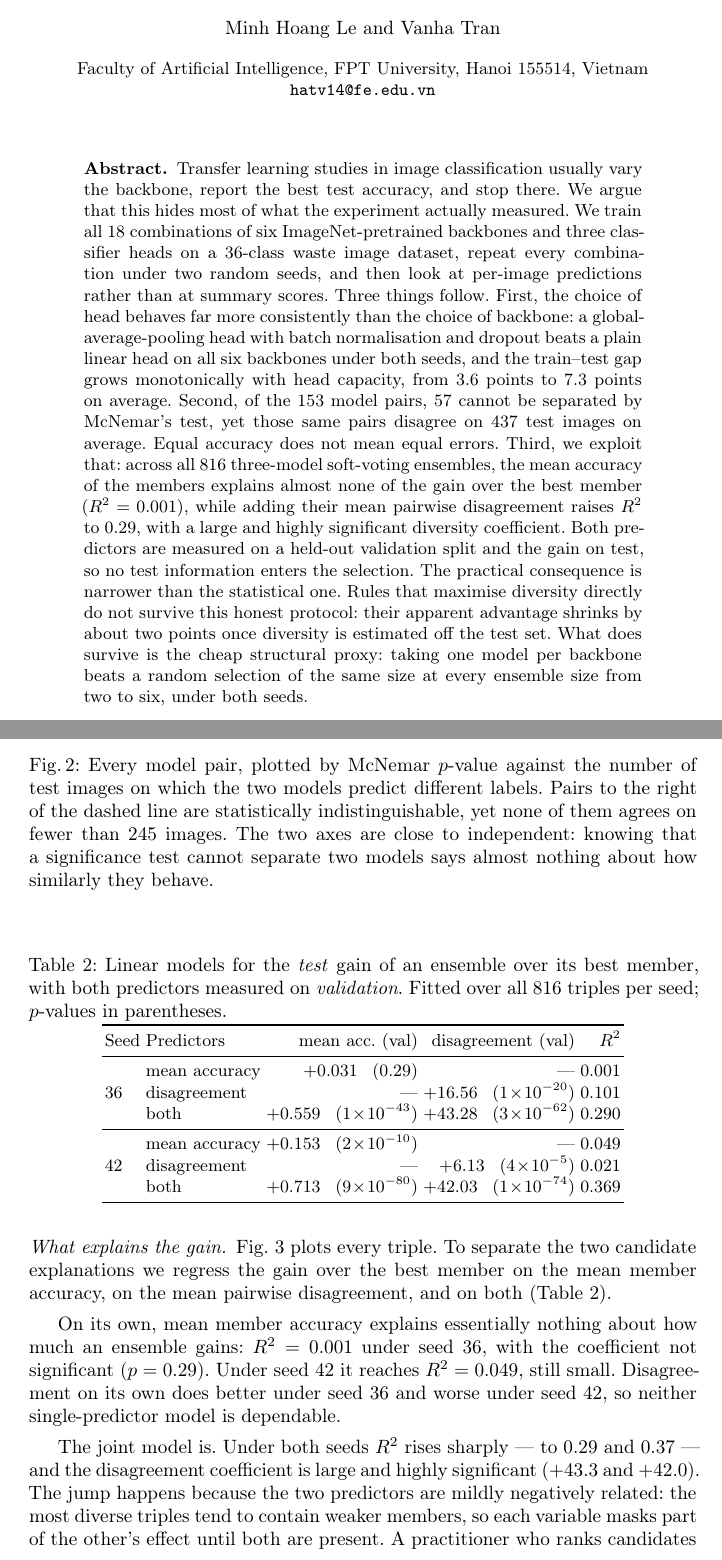
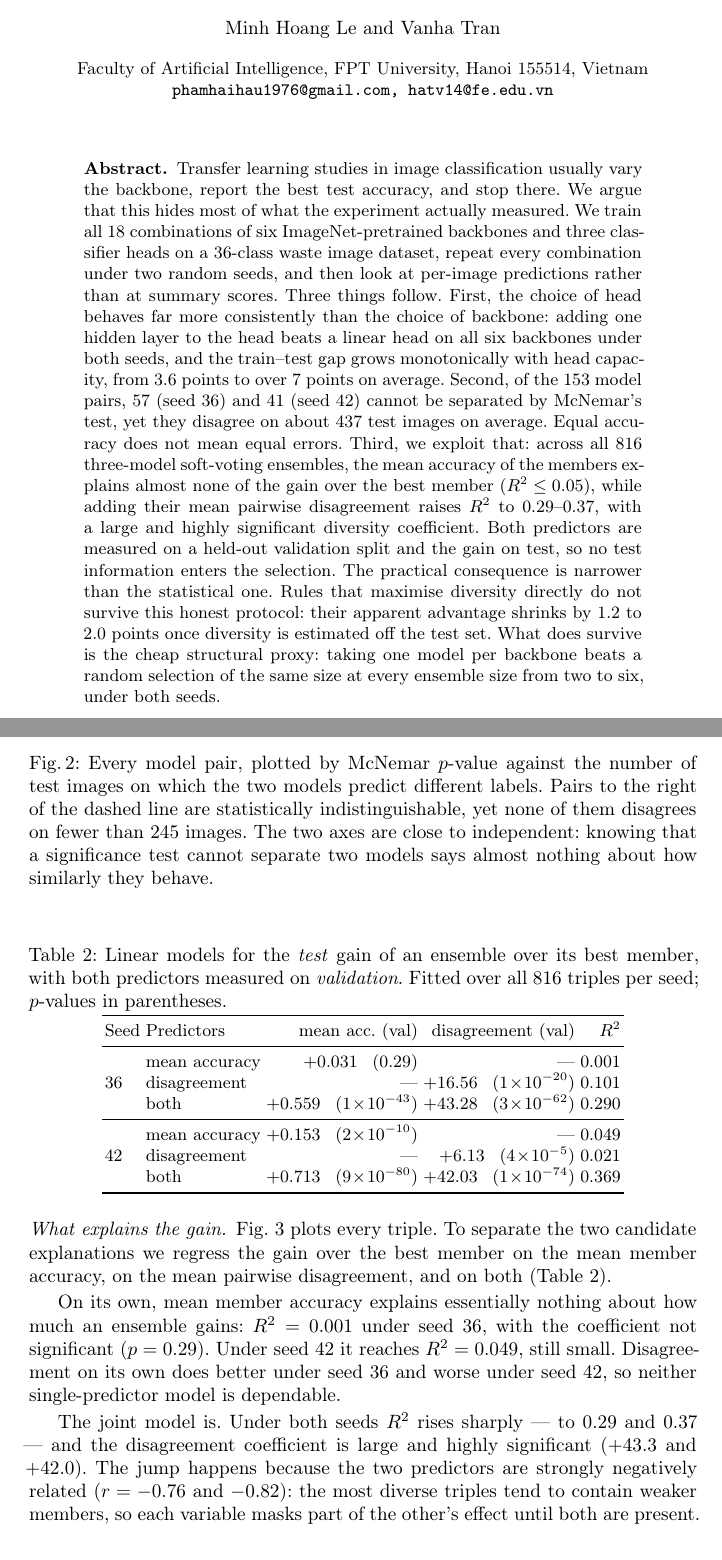
Before and after one commit to HoangLeminh17/paper-trash-classification, a LaTeX paper (paper/main.tex): two parts of pages 1 and 7 of 11, joined at a grey line, cut so that both start at the same text. Compiled offline with pdfLaTeX.

Commit message:
Paper: add author email; correct numbers found in review
- 809/801 of 816 triples beat their best member (was 730/738)
- best single model under seed 42 is 90.54 (was 90.43)
- Fig. 2 caption: "disagrees", not "agrees"
- diversity-on-test overstatement is 1.2-2.0 points, not "about two"
- predictors are strongly correlated (r = -0.76, -0.82), not mildly
- abstract/conclusion state results for both seeds

Co-Authored-By: Claude Opus 5.5 <noreply@anthropic.com>

```diff
--- a/paper/main.tex
+++ b/paper/main.tex
@@ -32,7 +32,7 @@ Diversity in Fine-Grained Waste Classification}
 \author{Minh Hoang Le \and Vanha Tran}
 \authorrunning{M. H. Le and V. Tran}
 \institute{Faculty of Artificial Intelligence, FPT University, Hanoi 155514, Vietnam\\
-\email{hatv14@fe.edu.vn}}
+\email{phamhaihau1976@gmail.com, hatv14@fe.edu.vn}}
 
 \maketitle
 
@@ -44,20 +44,21 @@ ImageNet-pretrained backbones and three classifier heads on a 36-class waste
 image dataset, repeat every combination under two random seeds, and then look
 at per-image predictions rather than at summary scores. Three things follow.
 First, the choice of head behaves far more consistently than the choice of
-backbone: a global-average-pooling head with batch normalisation and dropout
-beats a plain linear head on all six backbones under both seeds, and the
-train--test gap grows monotonically with head capacity, from 3.6 points to 7.3
-points on average. Second, of the 153 model pairs, 57 cannot be separated by
-McNemar's test, yet those same pairs disagree on 437 test images on average.
+backbone: adding one hidden layer to the head beats a linear head on all six
+backbones under both seeds, and the
+train--test gap grows monotonically with head capacity, from 3.6 points to over
+7 points on average. Second, of the 153 model pairs, 57 (seed 36) and 41 (seed
+42) cannot be separated by McNemar's test, yet they disagree on about 437 test
+images on average.
 Equal accuracy does not mean equal errors. Third, we exploit that: across all
 816 three-model soft-voting ensembles, the mean accuracy of the members
-explains almost none of the gain over the best member ($R^2 = 0.001$), while
-adding their mean pairwise disagreement raises $R^2$ to 0.29, with a large and
+explains almost none of the gain over the best member ($R^2 \le 0.05$), while
+adding their mean pairwise disagreement raises $R^2$ to 0.29--0.37, with a large and
 highly significant diversity coefficient. Both predictors are measured on a
 held-out validation split and the gain on test, so no test information enters
 the selection. The practical consequence is narrower than the statistical one.
 Rules that maximise diversity directly do not survive this honest protocol:
-their apparent advantage shrinks by about two points once diversity is
+their apparent advantage shrinks by 1.2 to 2.0 points once diversity is
 estimated off the test set. What does survive is the cheap structural proxy: taking one model per backbone
 beats a random selection of the same size at every ensemble size from two to
 six, under both seeds.
@@ -298,7 +299,7 @@ Under seed 36, 57 of the 153 pairs cannot be separated at $p > 0.05$; under seed
 \caption{Every model pair, plotted by McNemar $p$-value against the number of
 test images on which the two models predict different labels. Pairs to the
 right of the dashed line are statistically indistinguishable, yet none of them
-agrees on fewer than 245 images. The two axes are close to independent:
+disagrees on fewer than 245 images. The two axes are close to independent:
 knowing that a significance test cannot separate two models says almost nothing
 about how similarly they behave.}
 \label{fig:mcnemar}
@@ -392,8 +393,8 @@ neither single-predictor model is dependable.
 
 The joint model is. Under both seeds $R^2$ rises sharply --- to 0.29 and 0.37
 --- and the disagreement coefficient is large and highly significant
-($+43.3$ and $+42.0$). The jump happens because the two predictors are mildly
-negatively related: the most diverse triples tend to contain weaker members, so
+($+43.3$ and $+42.0$). The jump happens because the two predictors are strongly
+negatively related ($r = -0.76$ and $-0.82$): the most diverse triples tend to contain weaker members, so
 each variable masks part of the other's effect until both are present. A
 practitioner who ranks candidates by accuracy alone is looking at the predictor
 that, on its own, carries almost no information about how much ensembling will
```
Also changed, not shown: paper/main.tex (32 more changed lines).
